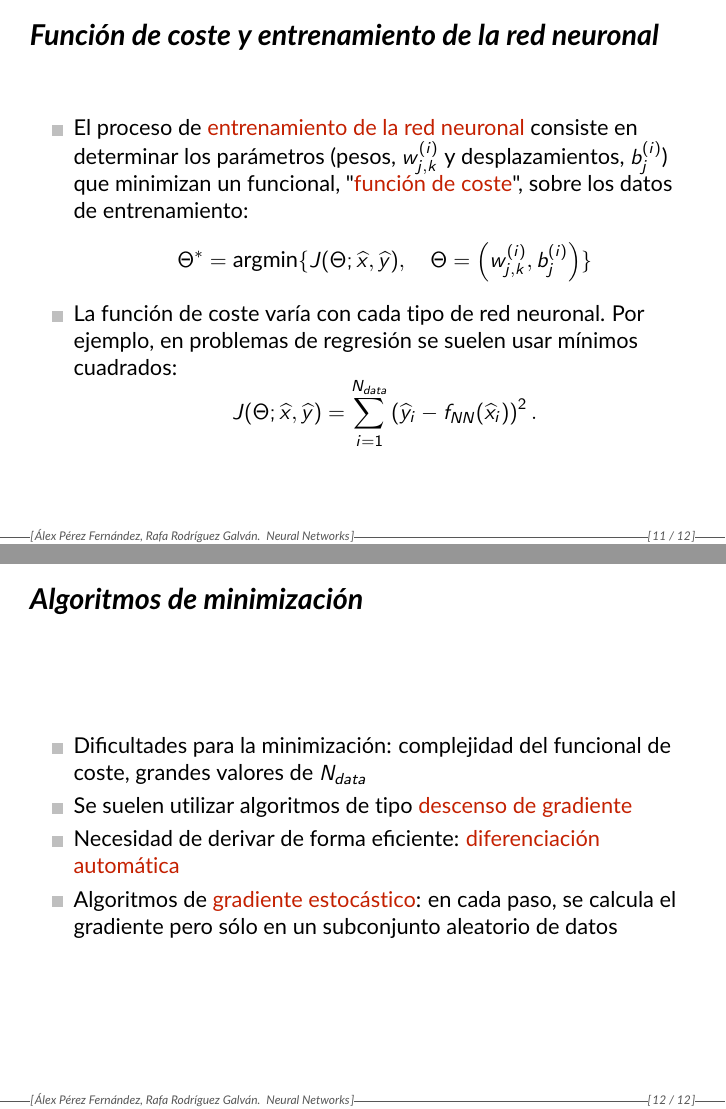
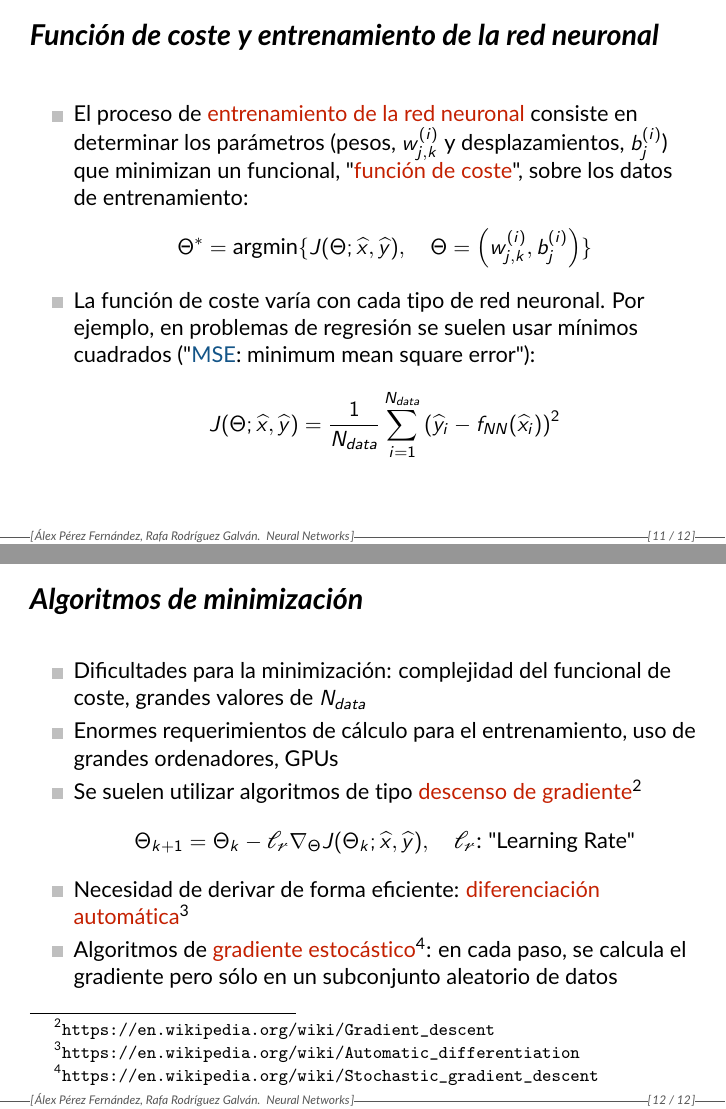
Before and after one commit to rrgalvan/nnpde, LaTeX slides (presenta/nn-pde.tex, which reads presenta/neural-networks.sty): pages 12 and 13 of 13, joined at a grey line. Compiled offline with pdfLaTeX.

Commit message:
Uploaded .pdf and .ipynb (lfs)

```diff
--- /dev/null
+++ b/presenta/neural-networks.sty
@@ -0,0 +1 @@
+\newcommand{\lr}{\ensuremath{{\cal l}_{\!\cal r}}}
--- a/presenta/nn-pde.tex
+++ b/presenta/nn-pde.tex
@@ -58,6 +51,7 @@
 \usepackage{array,booktabs,tabularx}
 
 \usepackage{current-definitions}
+\usepackage{neural-networks}
 
 \newtheorem{remark}{Remark}
 \newtheorem{proposition}{Proposition}
@@ -298,23 +291,26 @@ La RN está determinada por los parámetros $\WW^{(i)}$, los desplazamientos $\v
   \mbox{argmin}\{
   J(\Theta; \widehat x, \widehat y), \quad \Theta=\left(w_{j,k}^{(i)}, b_j^{(i)}\right)\}
   $$
-  \item La función de coste varía con cada tipo de red neuronal. Por ejemplo, en problemas de regresión se suelen usar mínimos cuadrados:
+\item La función de coste varía con cada tipo de red neuronal. Por ejemplo, en problemas de regresión se suelen usar mínimos cuadrados ("\structure{MSE}: minimum mean square error"):
     $$
   J(\Theta; \widehat x, \widehat y) =
-  \sum_{i=1}^{N_{data}}
-  \left(\widehat y_i - f_{NN}(\widehat x_i)\right)^2.
+  \frac1{N_{data}} \sum_{i=1}^{N_{data}}
+  \left(\widehat y_i - f_{NN}(\widehat x_i)\right)^2
   $$
 \end{itemize}
-\end{frame}
 \end{frame}
 
 \begin{frame}{Algoritmos de minimización}
 
   \begin{itemize}
     \item Dificultades para la minimización: complejidad del funcional de coste, grandes valores de $N_{data}$
-    \item Se suelen utilizar algoritmos de tipo \alert{descenso de gradiente}
-    \item Necesidad de derivar de forma eficiente: \alert{diferenciación automática}
-    \item Algoritmos de \alert{gradiente estocástico}: en cada paso, se calcula el gradiente pero sólo en un subconjunto aleatorio de datos
+    \item Enormes requerimientos de cálculo para el entrenamiento, uso de grandes ordenadores, GPUs
+    \item Se suelen utilizar algoritmos de tipo \alert{descenso de gradiente}\footnote{\url{https://en.wikipedia.org/wiki/Gradient_descent}}
+    \[
+      \Theta_{k+1} =  \Theta_k - \lr \nabla_\Theta{J(\Theta_k;\widehat x, \widehat y)}, \quad \mbox{\lr: "Learning Rate"}
+    \]
+  \item Necesidad de derivar de forma eficiente: \alert{diferenciación automática}\footnote{\url{https://en.wikipedia.org/wiki/Automatic_differentiation}}
+    \item Algoritmos de \alert{gradiente estocástico}\footnote{\url{https://en.wikipedia.org/wiki/Stochastic_gradient_descent}}: en cada paso, se calcula el gradiente pero sólo en un subconjunto aleatorio de datos
   \end{itemize}
 \end{frame}
 
```
Also changed, not shown: presenta/nn-pde.tex (24 more changed lines), 3 other files.
